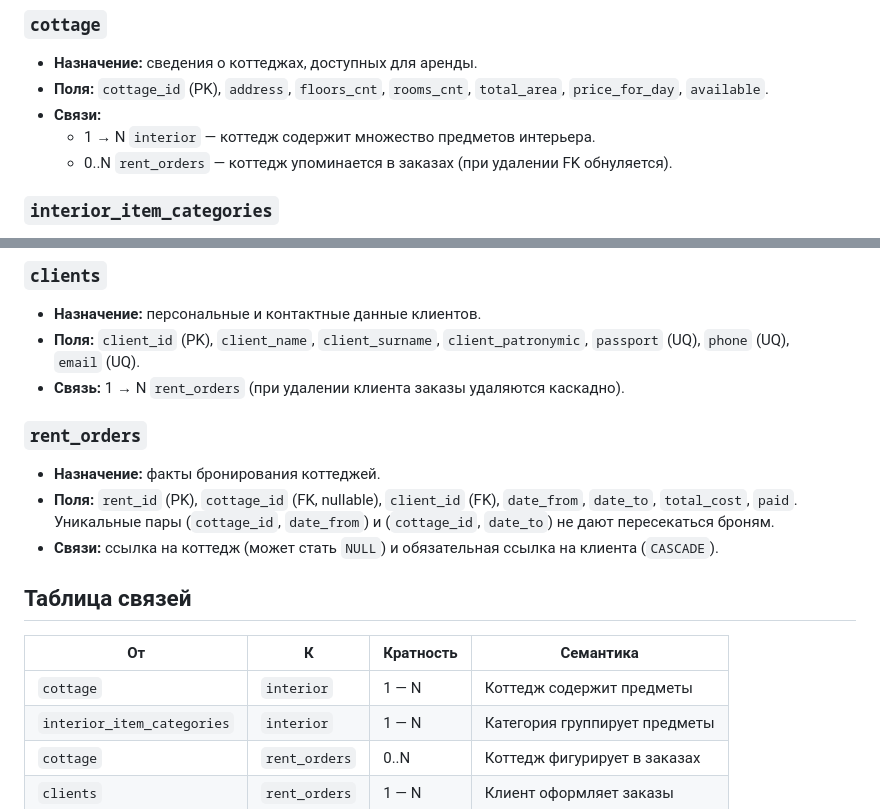
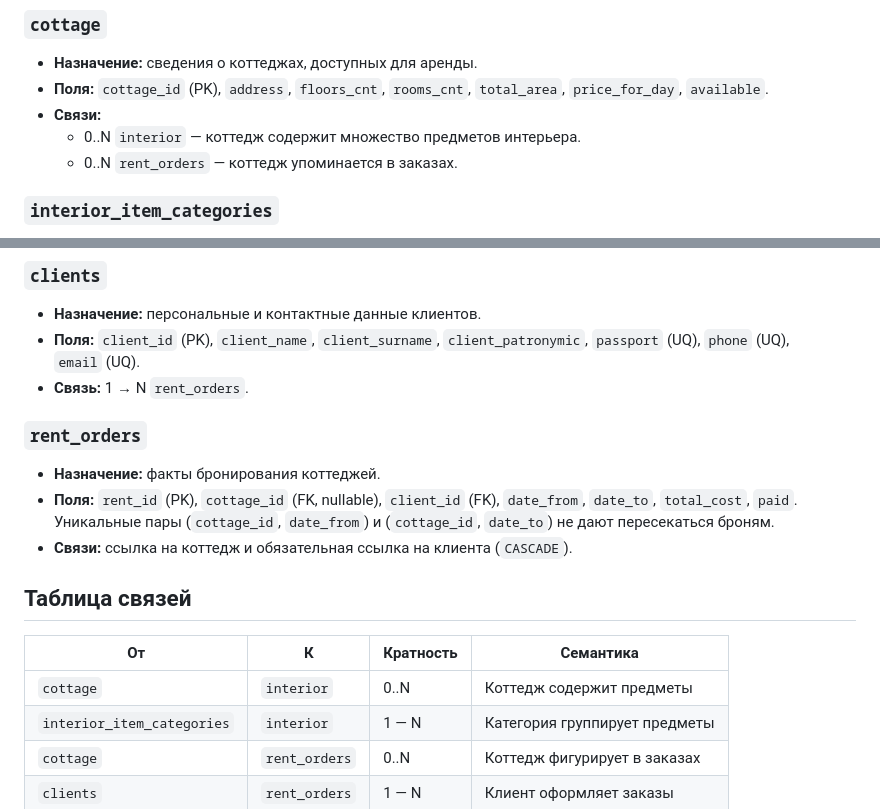
Before and after one commit to FGPy-cmpsc/first-project, a Markdown page: README.md, 2 parts joined by grey strips. Rendered like a GitHub page.

```diff
--- a/README.md
+++ b/README.md
@@ -58,8 +58,8 @@ erDiagram
 * **Назначение:** сведения о коттеджах, доступных для аренды.
 * **Поля:** `cottage_id` (PK), `address`, `floors_cnt`, `rooms_cnt`, `total_area`, `price_for_day`, `available`.
 * **Связи:**
-  * 1 → N `interior` — коттедж содержит множество предметов интерьера.
-  * 0..N `rent_orders` — коттедж упоминается в заказах (при удалении FK обнуляется).
+  * 0..N `interior` — коттедж содержит множество предметов интерьера.
+  * 0..N `rent_orders` — коттедж упоминается в заказах.
 
 ### `interior_item_categories`
 * **Назначение:** справочник категорий предметов интерьера.
@@ -74,19 +74,19 @@ erDiagram
 ### `clients`
 * **Назначение:** персональные и контактные данные клиентов.
 * **Поля:** `client_id` (PK), `client_name`, `client_surname`, `client_patronymic`, `passport` (UQ), `phone` (UQ), `email` (UQ).
-* **Связь:** 1 → N `rent_orders` (при удалении клиента заказы удаляются каскадно).
+* **Связь:** 1 → N `rent_orders`.
 
 ### `rent_orders`
 * **Назначение:** факты бронирования коттеджей.
 * **Поля:** `rent_id` (PK), `cottage_id` (FK, nullable), `client_id` (FK), `date_from`, `date_to`, `total_cost`, `paid`.
   Уникальные пары (`cottage_id`, `date_from`) и (`cottage_id`, `date_to`) не дают пересекаться броням.
-* **Связи:** ссылка на коттедж (может стать `NULL`) и обязательная ссылка на клиента (`CASCADE`).
+* **Связи:** ссылка на коттедж и обязательная ссылка на клиента (`CASCADE`).
 
 ## Таблица связей
 
 | От | К | Кратность | Семантика |
 |---|---|---|---|
-| `cottage` | `interior` | 1 — N | Коттедж содержит предметы |
+| `cottage` | `interior` | 0..N | Коттедж содержит предметы |
 | `interior_item_categories` | `interior` | 1 — N | Категория группирует предметы |
 | `cottage` | `rent_orders` | 0..N | Коттедж фигурирует в заказах |
 | `clients` | `rent_orders` | 1 — N | Клиент оформляет заказы |
```
